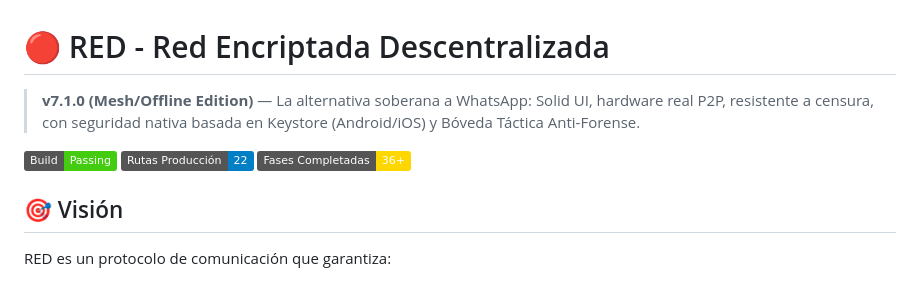
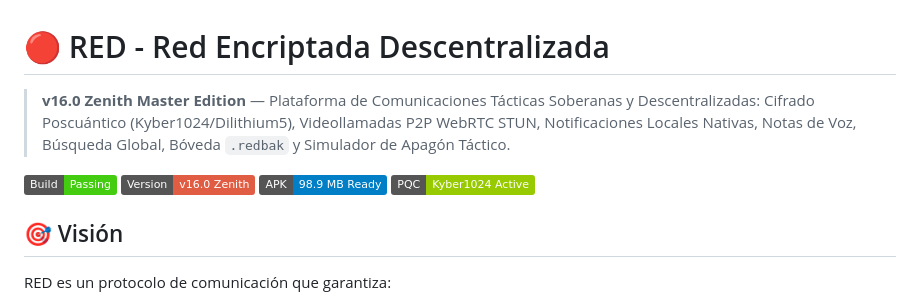
Before and after one commit to DarckRovert/RED, a Markdown page: README.md, the part around the change. GitHub-like rendering; badges without logos.

Commit message:
docs: update comprehensive documentation for RED v16.0 Zenith Release

```diff
--- a/README.md
+++ b/README.md
@@ -1,8 +1,8 @@
 # 🔴 RED - Red Encriptada Descentralizada
 
-> **v7.1.0 (Mesh/Offline Edition)** — La alternativa soberana a WhatsApp: Solid UI, hardware real P2P, resistente a censura, con seguridad nativa basada en Keystore (Android/iOS) y Bóveda Táctica Anti-Forense.
+> **v16.0 Zenith Master Edition** — Plataforma de Comunicaciones Tácticas Soberanas y Descentralizadas: Cifrado Poscuántico (Kyber1024/Dilithium5), Videollamadas P2P WebRTC STUN, Notificaciones Locales Nativas, Notas de Voz, Búsqueda Global, Bóveda `.redbak` y Simulador de Apagón Táctico.
 
-[![Build](https://img.shields.io/badge/Build-Passing-brightgreen)]() [![Routes](https://img.shields.io/badge/Rutas_Producción-22-blue)]() [![Phases](https://img.shields.io/badge/Fases_Completadas-36%2B-gold)]()
+[![Build](https://img.shields.io/badge/Build-Passing-brightgreen)]() [![Version](https://img.shields.io/badge/Version-v16.0_Zenith-red)]() [![APK](https://img.shields.io/badge/APK-98.9_MB_Ready-blue)]() [![Security](https://img.shields.io/badge/PQC-Kyber1024_Active-green)]()
 
 ## 🎯 Visión
 
```
Also changed, not shown: CHANGELOG.md (+23 -0 lines), USER_MANUAL.md (+12 -2 lines).
